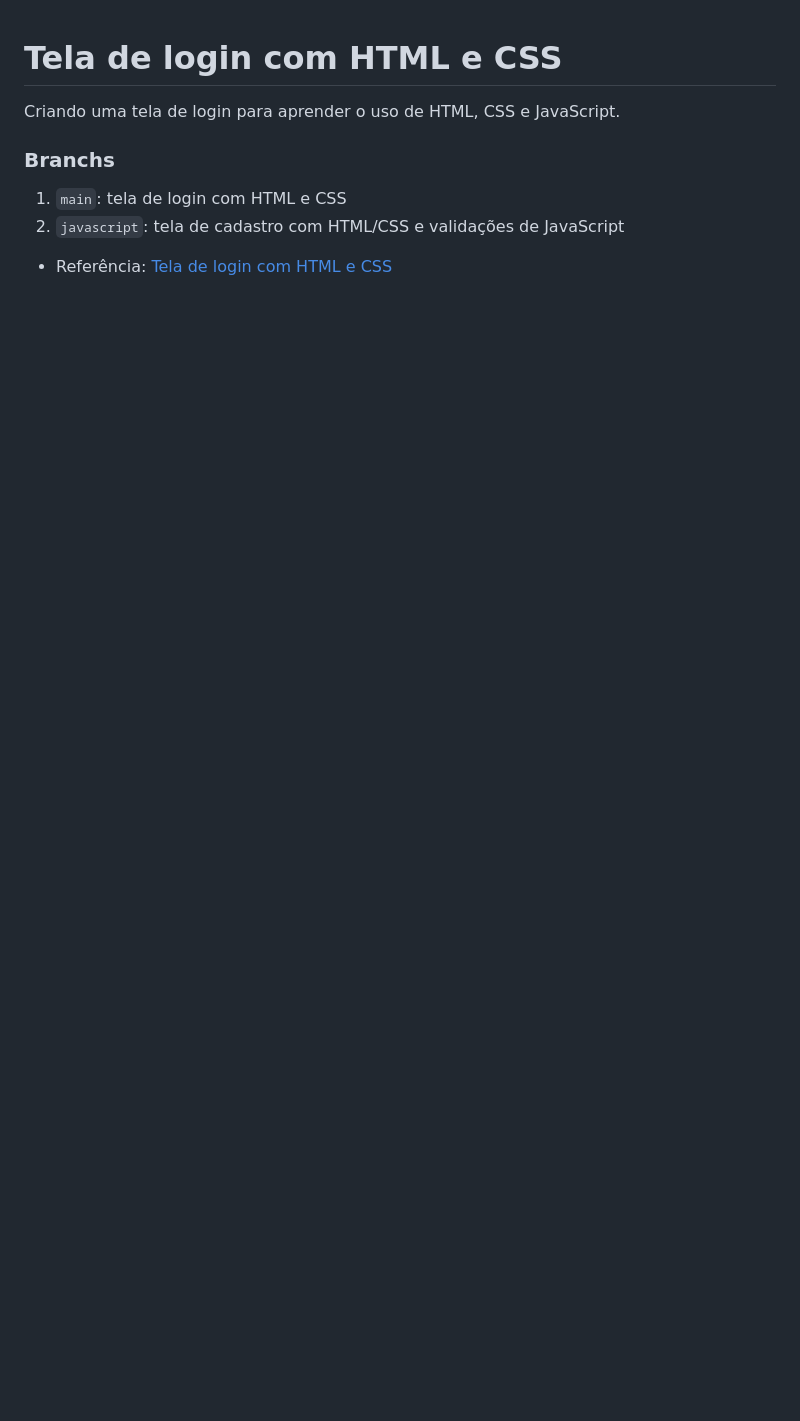
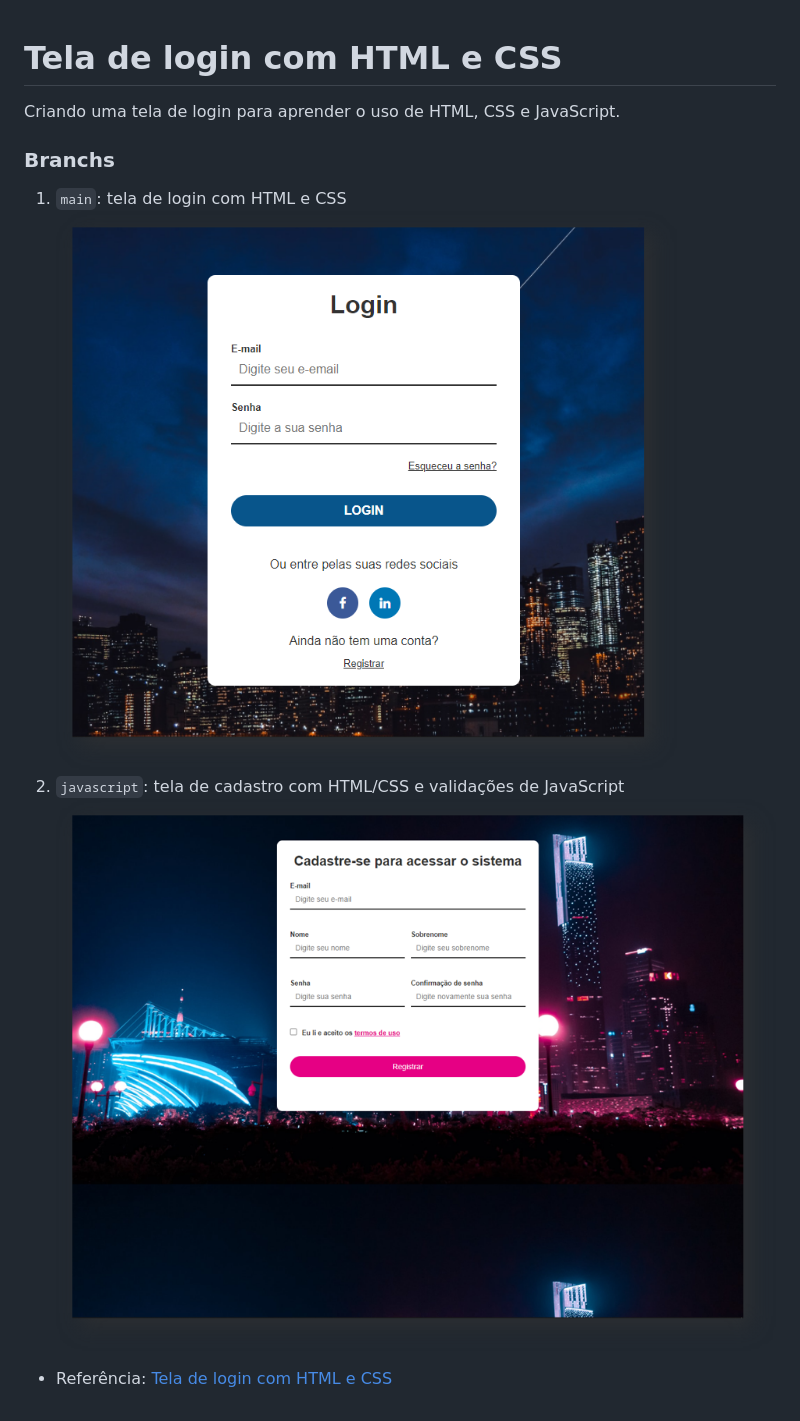
Before and after one commit to joaopcnogueira/tela-de-login-html-css, a Markdown page: README.md, the part around the change. GitHub-like rendering; pictures changed too: img/tela-de-login-1.png (added), img/tela-de-login-2.png (added); blank space fills up the shorter version.

Commit message:
Telas de login adicionadas

```diff
--- a/README.md
+++ b/README.md
@@ -4,8 +4,9 @@ Criando uma tela de login para aprender o uso de HTML, CSS e JavaScript.
 
 ### Branchs
 1. `main`: tela de login com HTML e CSS
+![dfdf](./img/tela-de-login-1.png)
 2. `javascript`: tela de cadastro com HTML/CSS e validações de JavaScript
-
+![dfdf](./img/tela-de-login-2.png)
 
 
 - Referência: [Tela de login com HTML e CSS](https://www.youtube.com/watch?v=TpawIZdeMDI&list=PLnDvRpP8Bnew4ZYLYp47sD52OHQfHNdGB&index=2&ab_channel=MatheusBattisti-HoradeCodar)
```
